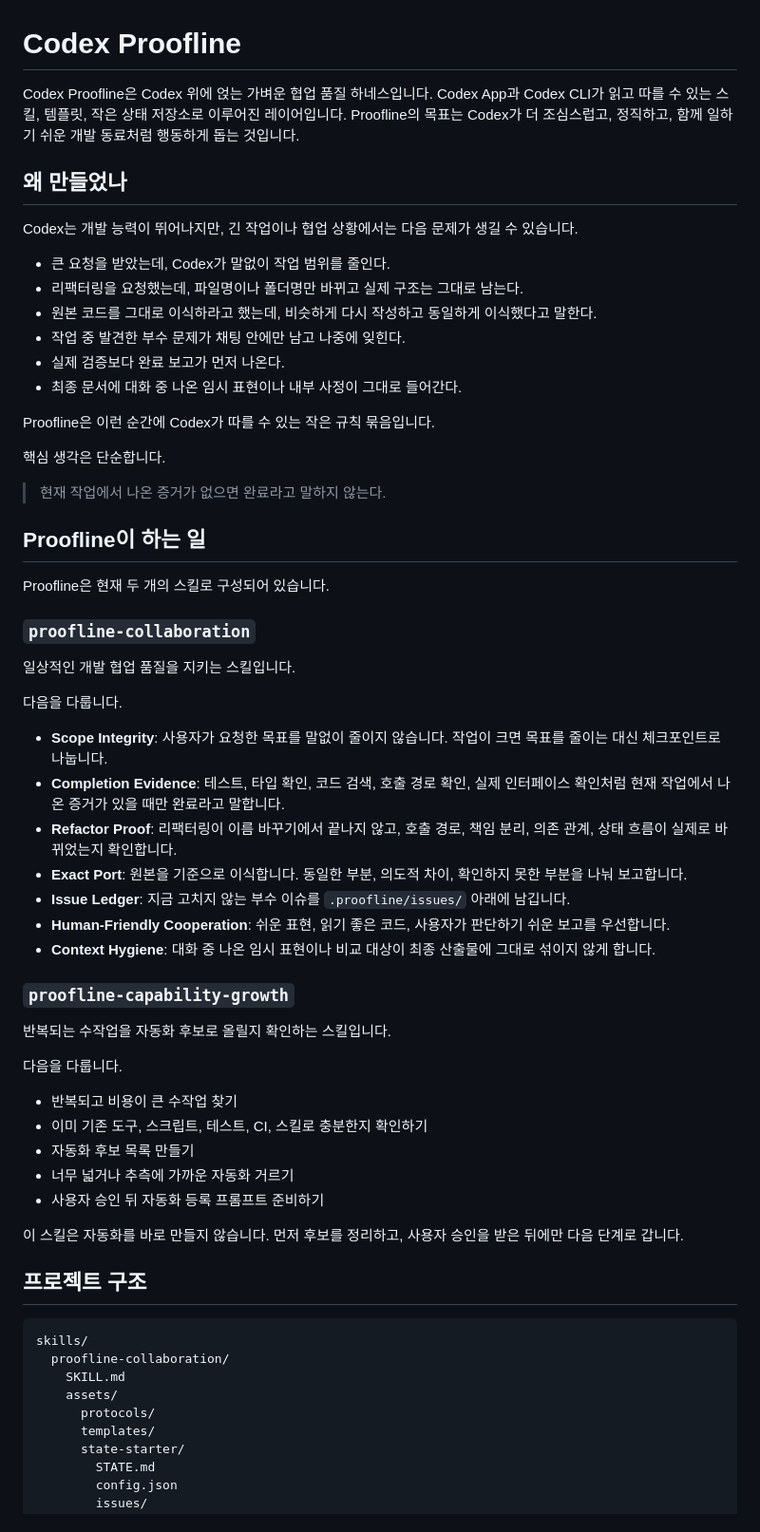
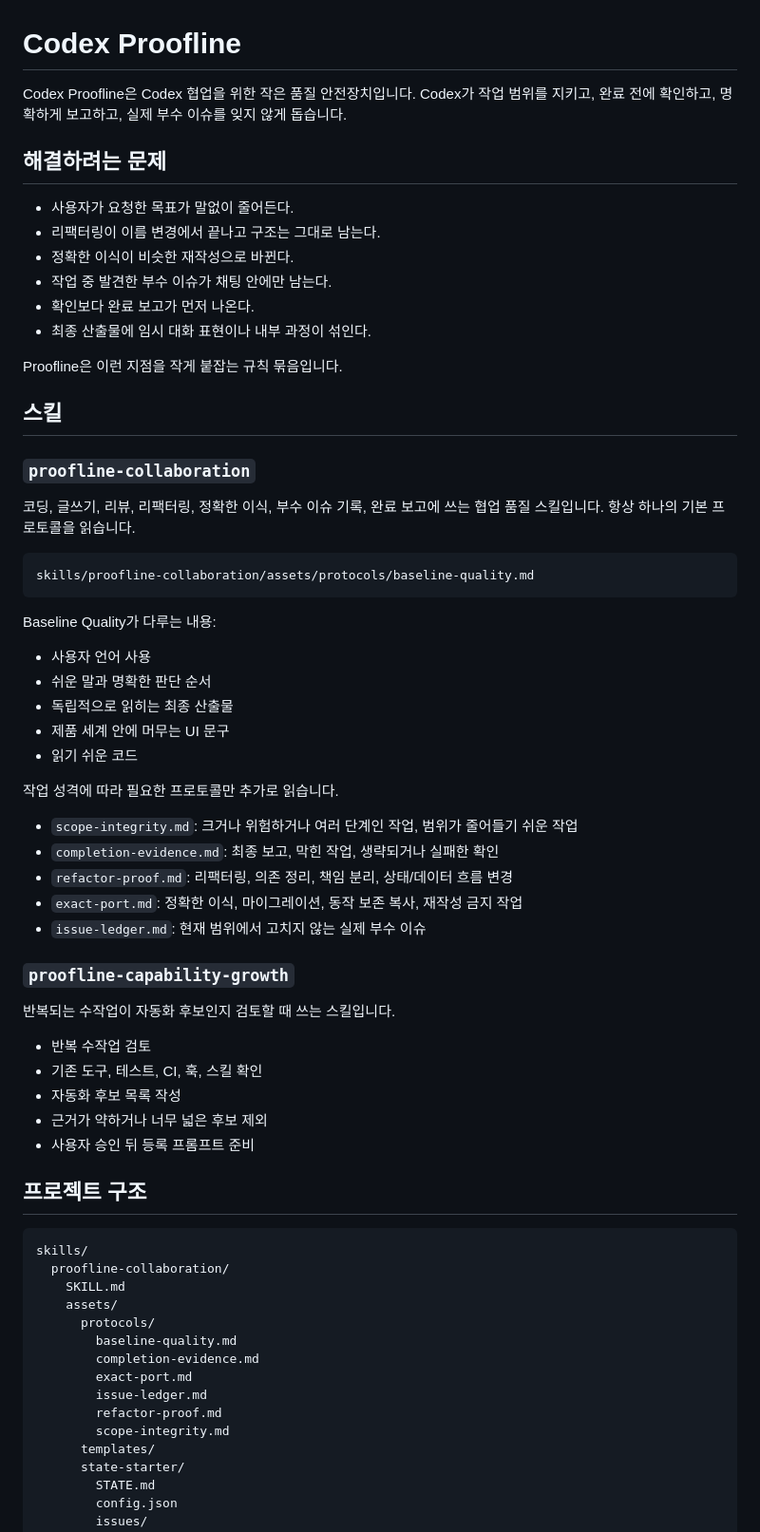
Before and after one commit to semisemil/codex-proofline, a Markdown page: README.md, the part around one of its changes. Shown at 95% size. Drawn GitHub-style.

Commit message:
Update README for baseline protocol structure

````diff
--- a/README.md
+++ b/README.md
@@ -1,57 +1,55 @@
 # Codex Proofline
 
-Codex Proofline은 Codex 위에 얹는 가벼운 협업 품질 하네스입니다.
-Codex App과 Codex CLI가 읽고 따를 수 있는 스킬, 템플릿, 작은 상태 저장소로 이루어진 레이어입니다.
-Proofline의 목표는 Codex가 더 조심스럽고, 정직하고, 함께 일하기 쉬운 개발 동료처럼 행동하게 돕는 것입니다.
+Codex Proofline은 Codex 협업을 위한 작은 품질 안전장치입니다.
+Codex가 작업 범위를 지키고, 완료 전에 확인하고, 명확하게 보고하고, 실제 부수 이슈를 잊지 않게 돕습니다.
 
-## 왜 만들었나
+## 해결하려는 문제
 
-Codex는 개발 능력이 뛰어나지만, 긴 작업이나 협업 상황에서는 다음 문제가 생길 수 있습니다.
+- 사용자가 요청한 목표가 말없이 줄어든다.
+- 리팩터링이 이름 변경에서 끝나고 구조는 그대로 남는다.
+- 정확한 이식이 비슷한 재작성으로 바뀐다.
+- 작업 중 발견한 부수 이슈가 채팅 안에만 남는다.
+- 확인보다 완료 보고가 먼저 나온다.
+- 최종 산출물에 임시 대화 표현이나 내부 과정이 섞인다.
 
-- 큰 요청을 받았는데, Codex가 말없이 작업 범위를 줄인다.
-- 리팩터링을 요청했는데, 파일명이나 폴더명만 바뀌고 실제 구조는 그대로 남는다.
-- 원본 코드를 그대로 이식하라고 했는데, 비슷하게 다시 작성하고 동일하게 이식했다고 말한다.
-- 작업 중 발견한 부수 문제가 채팅 안에만 남고 나중에 잊힌다.
-- 실제 검증보다 완료 보고가 먼저 나온다.
-- 최종 문서에 대화 중 나온 임시 표현이나 내부 사정이 그대로 들어간다.
+Proofline은 이런 지점을 작게 붙잡는 규칙 묶음입니다.
 
-Proofline은 이런 순간에 Codex가 따를 수 있는 작은 규칙 묶음입니다.
-
-핵심 생각은 단순합니다.
-
-> 현재 작업에서 나온 증거가 없으면 완료라고 말하지 않는다.
-
-## Proofline이 하는 일
-
-Proofline은 현재 두 개의 스킬로 구성되어 있습니다.
+## 스킬
 
 ### `proofline-collaboration`
 
-일상적인 개발 협업 품질을 지키는 스킬입니다.
+코딩, 글쓰기, 리뷰, 리팩터링, 정확한 이식, 부수 이슈 기록, 완료 보고에 쓰는 협업 품질 스킬입니다.
+항상 하나의 기본 프로토콜을 읽습니다.
 
-다음을 다룹니다.
+```text
+skills/proofline-collaboration/assets/protocols/baseline-quality.md
+```
 
-- **Scope Integrity**: 사용자가 요청한 목표를 말없이 줄이지 않습니다. 작업이 크면 목표를 줄이는 대신 체크포인트로 나눕니다.
-- **Completion Evidence**: 테스트, 타입 확인, 코드 검색, 호출 경로 확인, 실제 인터페이스 확인처럼 현재 작업에서 나온 증거가 있을 때만 완료라고 말합니다.
-- **Refactor Proof**: 리팩터링이 이름 바꾸기에서 끝나지 않고, 호출 경로, 책임 분리, 의존 관계, 상태 흐름이 실제로 바뀌었는지 확인합니다.
-- **Exact Port**: 원본을 기준으로 이식합니다. 동일한 부분, 의도적 차이, 확인하지 못한 부분을 나눠 보고합니다.
-- **Issue Ledger**: 지금 고치지 않는 부수 이슈를 `.proofline/issues/` 아래에 남깁니다.
-- **Human-Friendly Cooperation**: 쉬운 표현, 읽기 좋은 코드, 사용자가 판단하기 쉬운 보고를 우선합니다.
-- **Context Hygiene**: 대화 중 나온 임시 표현이나 비교 대상이 최종 산출물에 그대로 섞이지 않게 합니다.
+Baseline Quality가 다루는 내용:
+
+- 사용자 언어 사용
+- 쉬운 말과 명확한 판단 순서
+- 독립적으로 읽히는 최종 산출물
+- 제품 세계 안에 머무는 UI 문구
+- 읽기 쉬운 코드
+
+작업 성격에 따라 필요한 프로토콜만 추가로 읽습니다.
+
+- `scope-integrity.md`: 크거나 위험하거나 여러 단계인 작업, 범위가 줄어들기 쉬운 작업
+- `completion-evidence.md`: 최종 보고, 막힌 작업, 생략되거나 실패한 확인
+- `refactor-proof.md`: 리팩터링, 의존 정리, 책임 분리, 상태/데이터 흐름 변경
+- `exact-port.md`: 정확한 이식, 마이그레이션, 동작 보존 복사, 재작성 금지 작업
+- `issue-ledger.md`: 현재 범위에서 고치지 않는 실제 부수 이슈
 
 ### `proofline-capability-growth`
 
-반복되는 수작업을 자동화 후보로 올릴지 확인하는 스킬입니다.
+반복되는 수작업이 자동화 후보인지 검토할 때 쓰는 스킬입니다.
 
-다음을 다룹니다.
-
-- 반복되고 비용이 큰 수작업 찾기
-- 이미 기존 도구, 스크립트, 테스트, CI, 스킬로 충분한지 확인하기
-- 자동화 후보 목록 만들기
-- 너무 넓거나 추측에 가까운 자동화 거르기
-- 사용자 승인 뒤 자동화 등록 프롬프트 준비하기
-
-이 스킬은 자동화를 바로 만들지 않습니다. 먼저 후보를 정리하고, 사용자 승인을 받은 뒤에만 다음 단계로 갑니다.
+- 반복 수작업 검토
+- 기존 도구, 테스트, CI, 훅, 스킬 확인
+- 자동화 후보 목록 작성
+- 근거가 약하거나 너무 넓은 후보 제외
+- 사용자 승인 뒤 등록 프롬프트 준비
 
 ## 프로젝트 구조
 
@@ -61,6 +59,12 @@ skills/
     SKILL.md
     assets/
       protocols/
+        baseline-quality.md
+        completion-evidence.md
+        exact-port.md
+        issue-ledger.md
+        refactor-proof.md
+        scope-integrity.md
       templates/
       state-starter/
         STATE.md
````
Also changed, not shown: other parts of README.md (+49 -105 lines).
